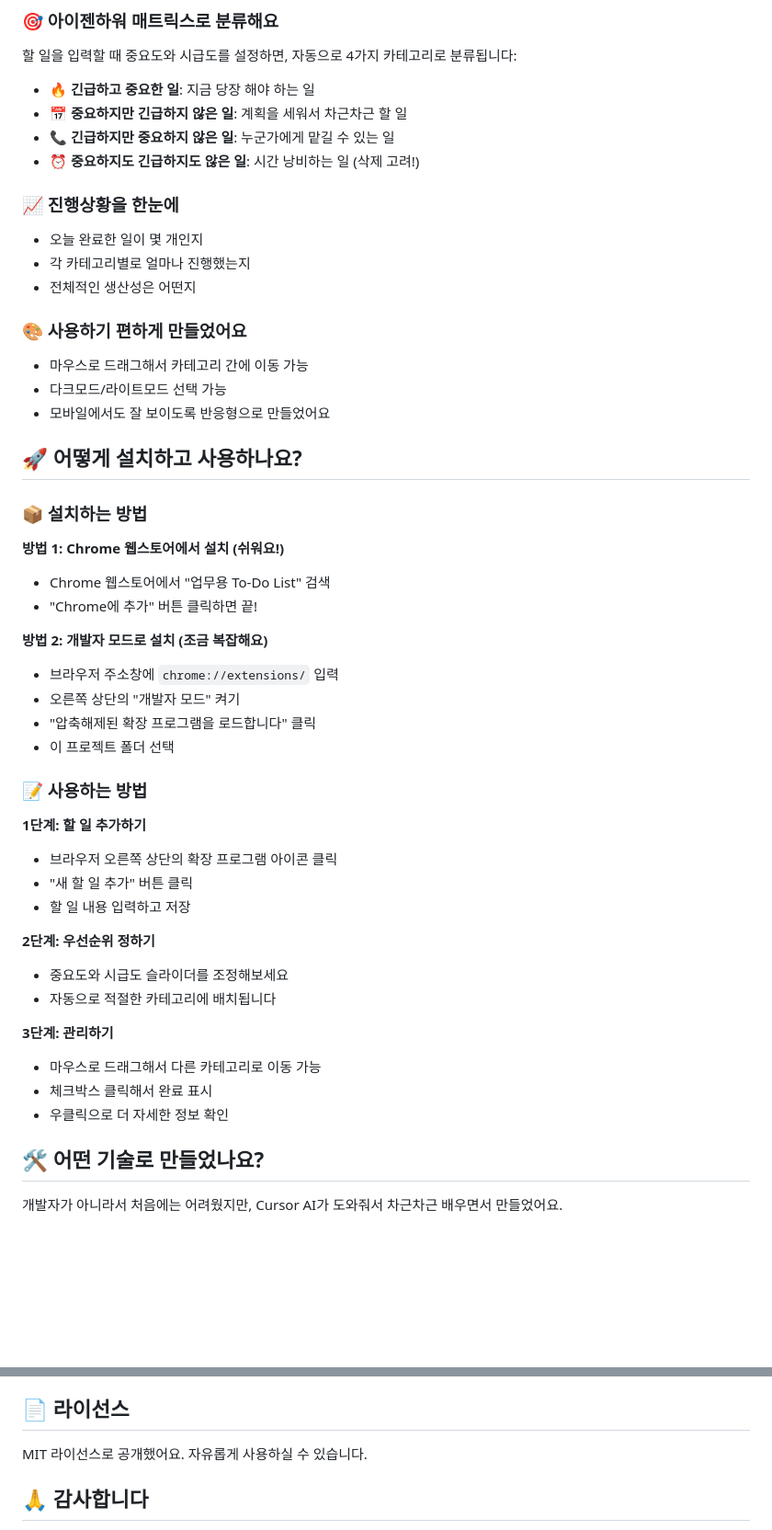
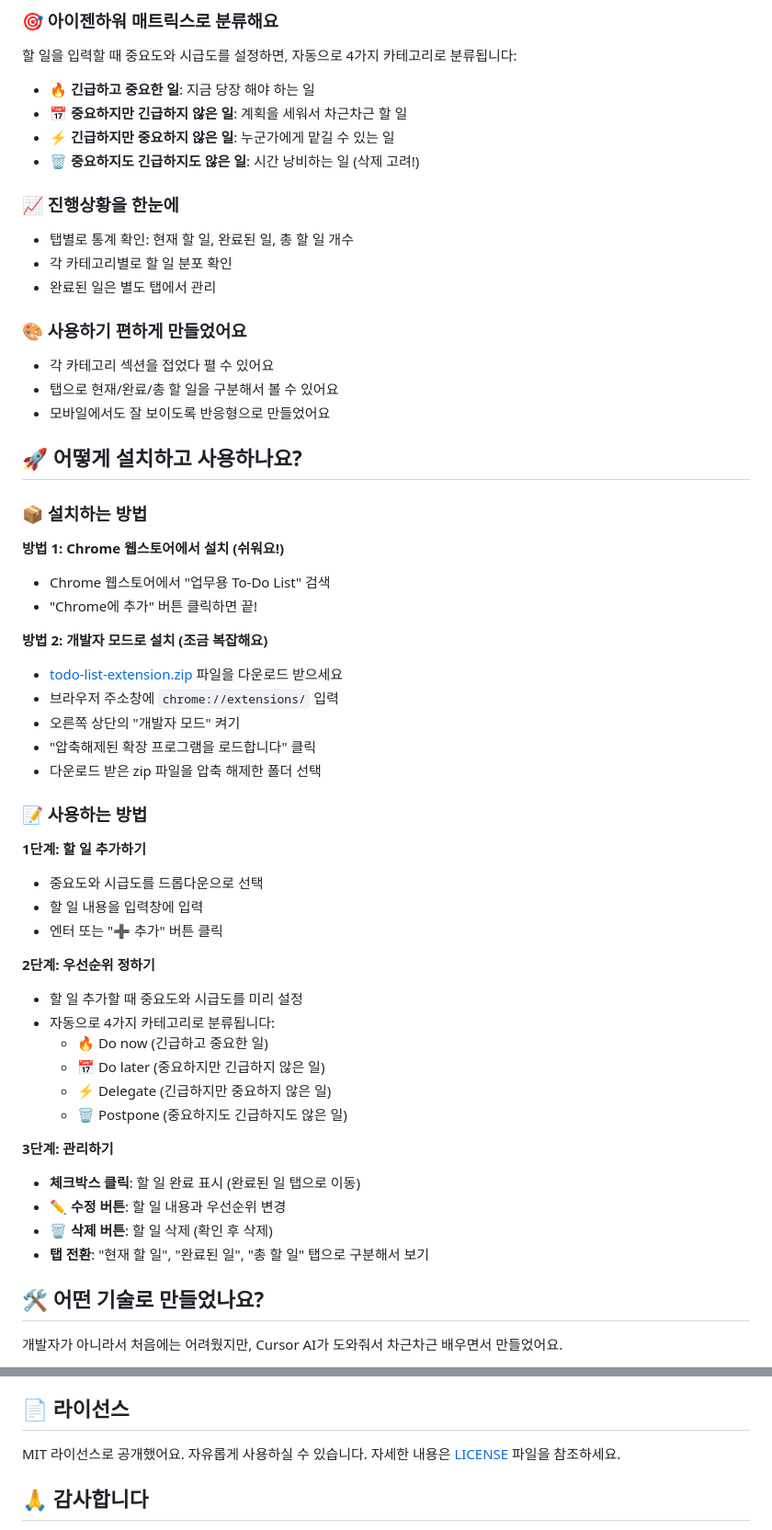
Before and after one commit to businesstodo/todo-app, a Markdown page: README.md, 2 parts joined by grey strips. Shown: that part at 92% size. GitHub-like rendering; blank space fills up the shorter version.

```diff
--- a/README.md
+++ b/README.md
@@ -28,17 +28,17 @@
 
 - **🔥 긴급하고 중요한 일**: 지금 당장 해야 하는 일
 - **📅 중요하지만 긴급하지 않은 일**: 계획을 세워서 차근차근 할 일
-- **📞 긴급하지만 중요하지 않은 일**: 누군가에게 맡길 수 있는 일
-- **⏰ 중요하지도 긴급하지도 않은 일**: 시간 낭비하는 일 (삭제 고려!)
+- **⚡ 긴급하지만 중요하지 않은 일**: 누군가에게 맡길 수 있는 일
+- **🗑️ 중요하지도 긴급하지도 않은 일**: 시간 낭비하는 일 (삭제 고려!)
 
 ### 📈 진행상황을 한눈에
-- 오늘 완료한 일이 몇 개인지
-- 각 카테고리별로 얼마나 진행했는지
-- 전체적인 생산성은 어떤지
+- 탭별로 통계 확인: 현재 할 일, 완료된 일, 총 할 일 개수
+- 각 카테고리별로 할 일 분포 확인
+- 완료된 일은 별도 탭에서 관리
 
 ### 🎨 사용하기 편하게 만들었어요
-- 마우스로 드래그해서 카테고리 간에 이동 가능
-- 다크모드/라이트모드 선택 가능
+- 각 카테고리 섹션을 접었다 펼 수 있어요
+- 탭으로 현재/완료/총 할 일을 구분해서 볼 수 있어요
 - 모바일에서도 잘 보이도록 반응형으로 만들었어요
 
 ## 🚀 어떻게 설치하고 사용하나요?
@@ -50,26 +50,32 @@
 - "Chrome에 추가" 버튼 클릭하면 끝!
 
 **방법 2: 개발자 모드로 설치 (조금 복잡해요)**
+- [todo-list-extension.zip](todo-list-extension.zip) 파일을 다운로드 받으세요
 - 브라우저 주소창에 `chrome://extensions/` 입력
 - 오른쪽 상단의 "개발자 모드" 켜기
 - "압축해제된 확장 프로그램을 로드합니다" 클릭
-- 이 프로젝트 폴더 선택
+- 다운로드 받은 zip 파일을 압축 해제한 폴더 선택
 
 ### 📝 사용하는 방법
 
 **1단계: 할 일 추가하기**
-- 브라우저 오른쪽 상단의 확장 프로그램 아이콘 클릭
-- "새 할 일 추가" 버튼 클릭
-- 할 일 내용 입력하고 저장
+- 중요도와 시급도를 드롭다운으로 선택
+- 할 일 내용을 입력창에 입력
+- 엔터 또는 "➕ 추가" 버튼 클릭
 
 **2단계: 우선순위 정하기**
-- 중요도와 시급도 슬라이더를 조정해보세요
-- 자동으로 적절한 카테고리에 배치됩니다
+- 할 일 추가할 때 중요도와 시급도를 미리 설정
+- 자동으로 4가지 카테고리로 분류됩니다:
+  - 🔥 Do now (긴급하고 중요한 일)
+  - 📅 Do later (중요하지만 긴급하지 않은 일)
+  - ⚡ Delegate (긴급하지만 중요하지 않은 일)
+  - 🗑️ Postpone (중요하지도 긴급하지도 않은 일)
 
 **3단계: 관리하기**
-- 마우스로 드래그해서 다른 카테고리로 이동 가능
-- 체크박스 클릭해서 완료 표시
-- 우클릭으로 더 자세한 정보 확인
+- **체크박스 클릭**: 할 일 완료 표시 (완료된 일 탭으로 이동)
+- **✏️ 수정 버튼**: 할 일 내용과 우선순위 변경
+- **🗑️ 삭제 버튼**: 할 일 삭제 (확인 후 삭제)
+- **탭 전환**: "현재 할 일", "완료된 일", "총 할 일" 탭으로 구분해서 보기
 
 ## 🛠️ 어떤 기술로 만들었나요?
 
@@ -127,7 +133,7 @@
 
 ## 📄 라이선스
 
-MIT 라이선스로 공개했어요. 자유롭게 사용하실 수 있습니다.
+MIT 라이선스로 공개했어요. 자유롭게 사용하실 수 있습니다. 자세한 내용은 [LICENSE](LICENSE) 파일을 참조하세요.
 
 ## 🙏 감사합니다
 
```
Also changed, not shown: other parts of README.md (+2 -2 lines).
